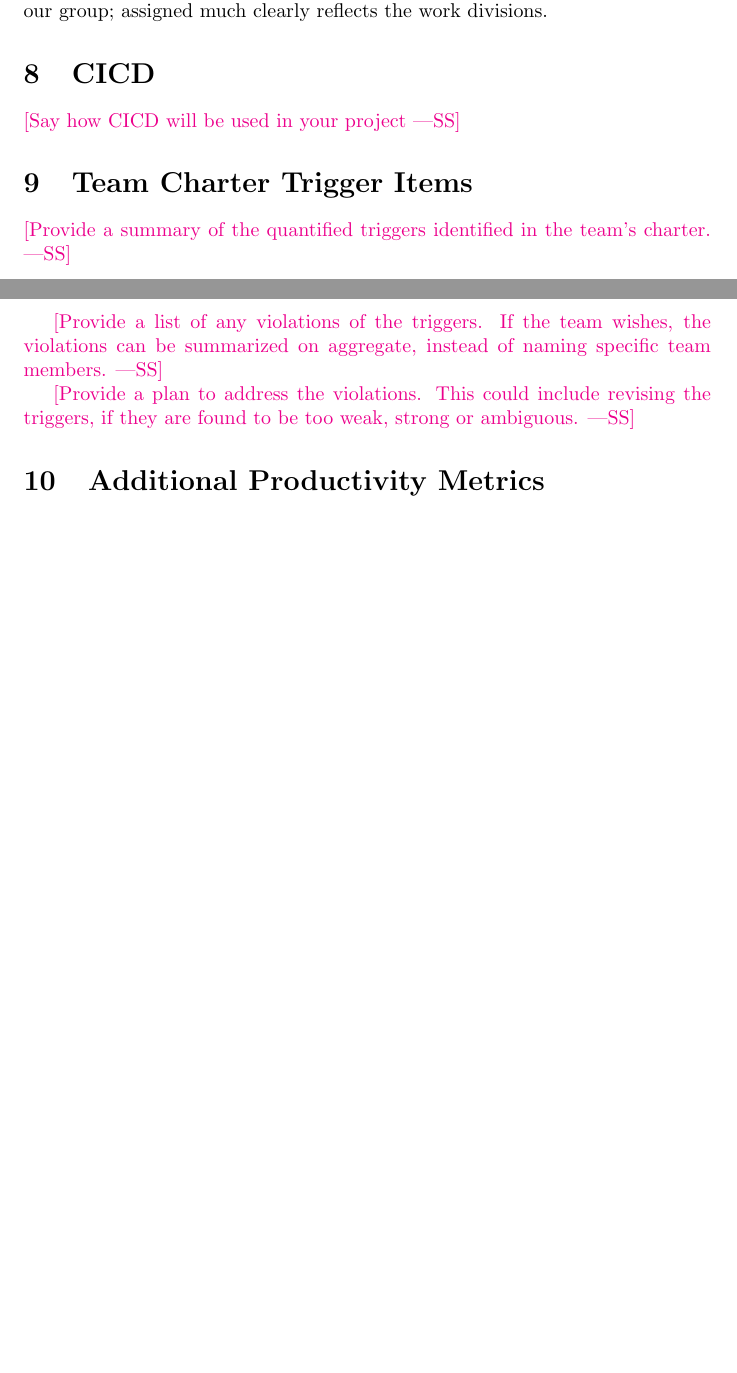
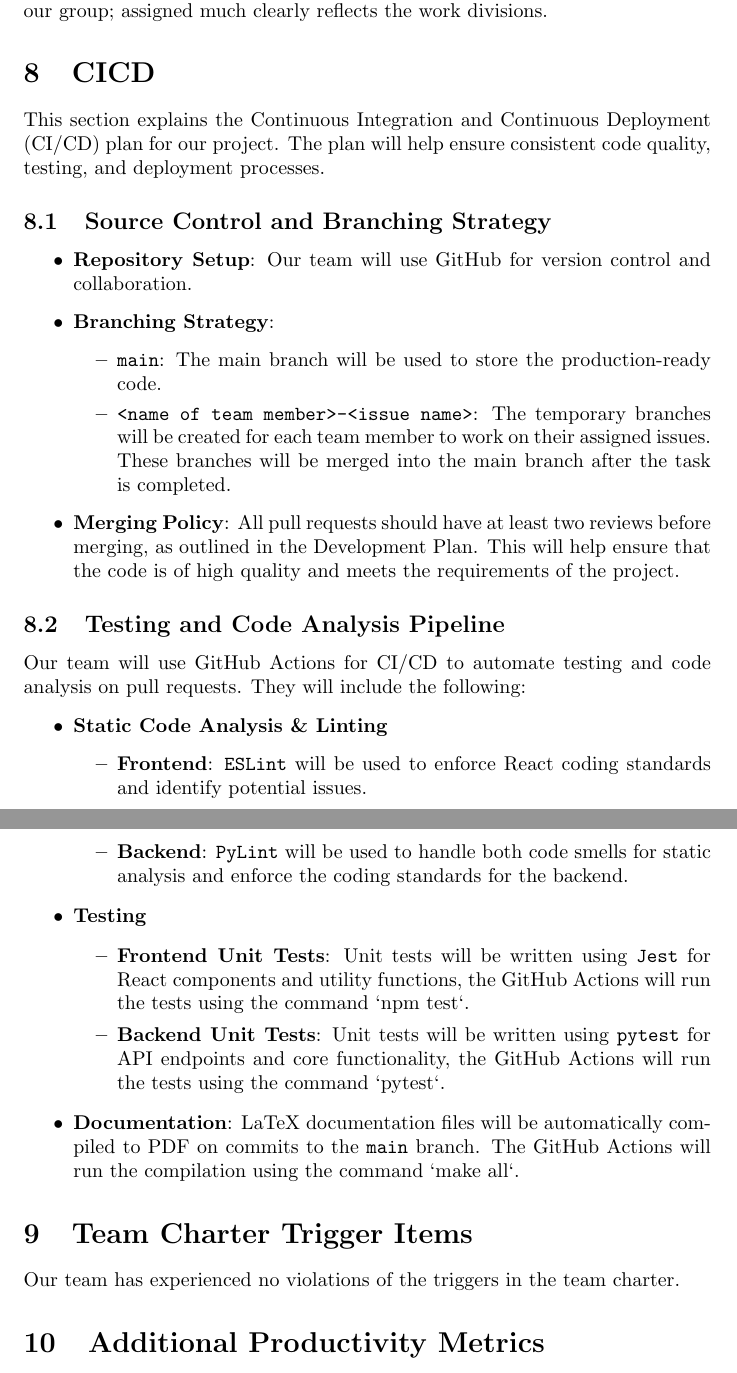
Before and after one commit to OmarHassanAdelhamid/Five-of-a-Kind-capstone-project-, a LaTeX document (docs/projMngmnt/POC_Team_Contrib.tex): two parts of pages 3 and 4 of 4 before the commit and two parts of pages 4 and 5 of 5 after it, joined at a grey line, cut so that both start at the same text, the shorter picture padded with empty space. Compiled offline with pdfLaTeX.

Commit message:
Add the POC Demo Plan and tne CI/CD info
Closes #178

```diff
--- a/docs/projMngmnt/POC_Team_Contrib.tex
+++ b/docs/projMngmnt/POC_Team_Contrib.tex
@@ -198,20 +205,46 @@ the work divisions.
 
 \section{CICD}
 
-\wss{Say how CICD will be used in your project}
-%THIS SHOULD BE LARGELY A SUMMARY OF THE DEV PLAN CORRESPONDING SECTION
+This section explains the Continuous Integration and Continuous Deployment (CI/CD) plan for our project. The plan will help ensure consistent code quality, testing, and deployment processes.
+
+\subsection{Source Control and Branching Strategy}
+
+\begin{itemize}
+    \item \textbf{Repository Setup}: Our team will use GitHub for version control and collaboration.
+
+    \item \textbf{Branching Strategy}:
+    \begin{itemize}
+        \item \texttt{main}: The main branch will be used to store the production-ready code.
+        \item \texttt{<name of team member>-<issue name>}: The temporary branches will be created for each team member to work on their assigned issues. These branches will be merged into the main branch after the task is completed.
+    \end{itemize}
+
+    \item \textbf{Merging Policy}: All pull requests should have at least two reviews before merging, as outlined in the Development Plan. This will help ensure that the code is of high quality and meets the requirements of the project.
+\end{itemize}
+
+\subsection{Testing and Code Analysis Pipeline}
+
+Our team will use GitHub Actions for CI/CD to automate testing and code analysis on pull requests. They will include the following:
+
+\begin{itemize}
+
+    \item \textbf{Static Code Analysis \& Linting}
+    \begin{itemize}
+        \item \textbf{Frontend}: \texttt{ESLint} will be used to enforce React coding standards and identify potential issues.
+        \item \textbf{Backend}: \texttt{PyLint} will be used to handle both code smells for static analysis and enforce the coding standards for the backend.
+    \end{itemize}
+
+    \item \textbf{Testing}
+    \begin{itemize}
+        \item \textbf{Frontend Unit Tests}: Unit tests will be written using \texttt{Jest} for React components and utility functions, the GitHub Actions will run the tests using the command `npm test`.
+        \item \textbf{Backend Unit Tests}: Unit tests will be written using \texttt{pytest} for API endpoints and core functionality, the GitHub Actions will run the tests using the command `pytest`.
+    \end{itemize}
+
+    \item \textbf{Documentation}: LaTeX documentation files will be automatically compiled to PDF on commits to the \texttt{main} branch. The GitHub Actions will run the compilation using the command `make all`.
+\end{itemize}
 
 \section{Team Charter Trigger Items}
 
-\wss{Provide a summary of the quantified triggers identified in the team's
-charter.}
-
-\wss{Provide a list of any violations of the triggers.  If the team wishes, the
-violations can be summarized on aggregate, instead of naming specific team
-members.}
-
-\wss{Provide a plan to address the violations.  This could include revising the
-triggers, if they are found to be too weak, strong or ambiguous.}
+Our team has experienced no violations of the triggers in the team charter.
 
 %SAME HERE
 
```
Also changed, not shown: docs/projMngmnt/POC_Team_Contrib.pdf, docs/projMngmnt/POC_Team_Contrib.tex (17 more changed lines).
